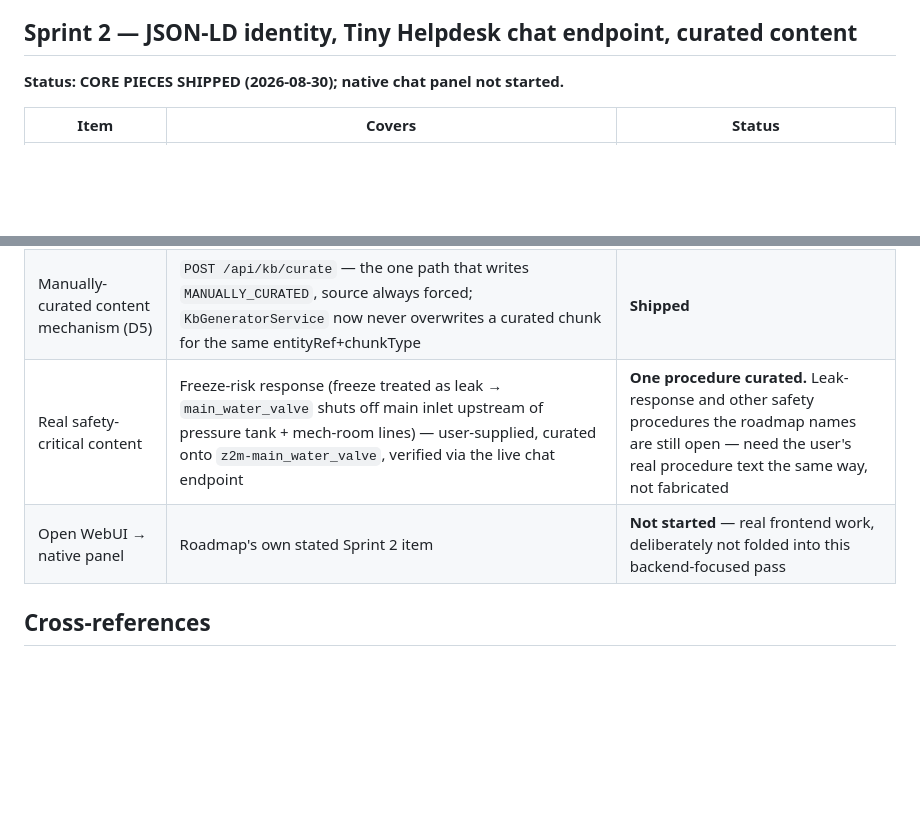
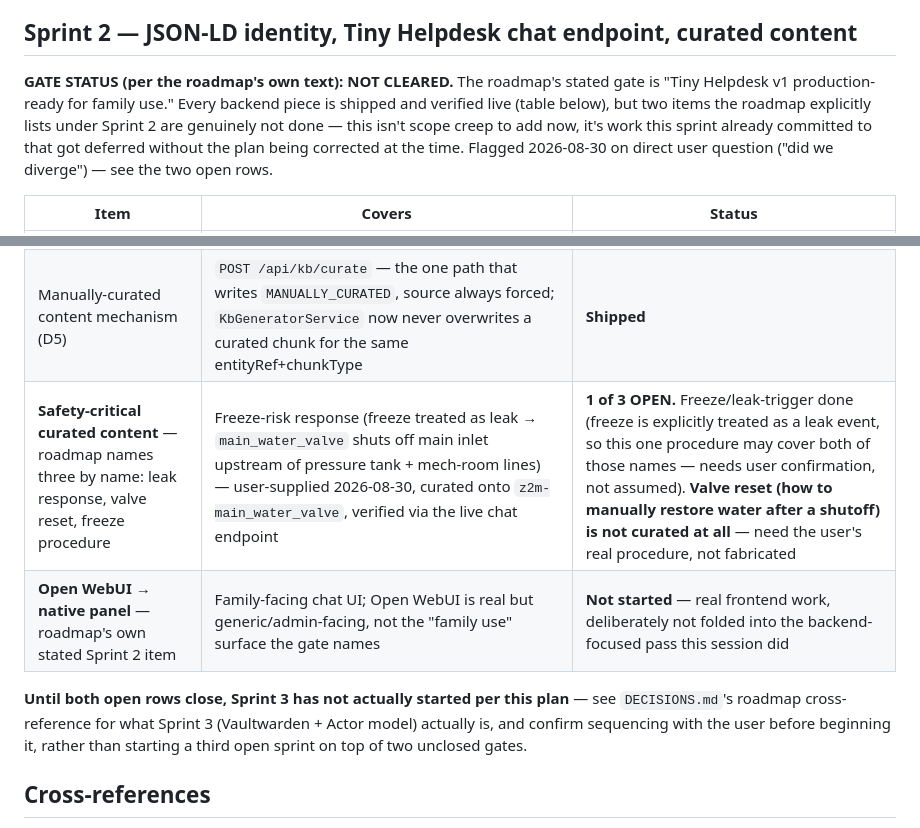
Before and after one commit to ImpressiveLLC/FaceoftheCabin, a Markdown page: docs/ontology/SPRINT-STATUS.md, 2 parts joined by grey strips. Drawn GitHub-style; blank space fills up the shorter version.

Commit message:
Correct SPRINT-STATUS.md: Sprint 2 gate not actually cleared
Direct user question caught real drift: two items the roadmap explicitly
lists under Sprint 2 (native chat panel, full safety-critical curation
set -- leak response/valve reset/freeze procedure named by name) were
left undone while the doc read as if the sprint's core work was
basically finished. Made the gate status unambiguous rather than
descriptive-but-easy-to-misread.

Co-Authored-By: Claude Sonnet 5 <noreply@anthropic.com>

```diff
--- a/docs/ontology/SPRINT-STATUS.md
+++ b/docs/ontology/SPRINT-STATUS.md
@@ -95,7 +95,14 @@ provenance preserves as a fallback, not deletes).
 
 ## Sprint 2 — JSON-LD identity, Tiny Helpdesk chat endpoint, curated content
 
-**Status: CORE PIECES SHIPPED (2026-08-30); native chat panel not started.**
+**GATE STATUS (per the roadmap's own text): NOT CLEARED.** The roadmap's
+stated gate is "Tiny Helpdesk v1 production-ready for family use." Every
+backend piece is shipped and verified live (table below), but two items
+the roadmap explicitly lists under Sprint 2 are genuinely not done —
+this isn't scope creep to add now, it's work this sprint already
+committed to that got deferred without the plan being corrected at the
+time. Flagged 2026-08-30 on direct user question ("did we diverge") —
+see the two open rows.
 
 | Item | Covers | Status |
 |---|---|---|
@@ -103,8 +110,14 @@ provenance preserves as a fallback, not deletes).
 | KB Generator daily refresh | `KbGeneratorService` 3am cron, matching `TelemetryArchivalService`'s off-peak convention | **Shipped** |
 | Tiny Helpdesk chat endpoint | `POST /api/helpdesk/ask` — word-overlap retrieval over `KnowledgeNodeRepository` (not embeddings; ~80 nodes doesn't justify that yet) + Ollama generation + source citations (`source` field visible per the roadmap's own requirement) | **Shipped**, verified live end-to-end |
 | Manually-curated content mechanism (D5) | `POST /api/kb/curate` — the one path that writes `MANUALLY_CURATED`, source always forced; `KbGeneratorService` now never overwrites a curated chunk for the same entityRef+chunkType | **Shipped** |
-| Real safety-critical content | Freeze-risk response (freeze treated as leak → `main_water_valve` shuts off main inlet upstream of pressure tank + mech-room lines) — user-supplied, curated onto `z2m-main_water_valve`, verified via the live chat endpoint | **One procedure curated.** Leak-response and other safety procedures the roadmap names are still open — need the user's real procedure text the same way, not fabricated |
-| Open WebUI → native panel | Roadmap's own stated Sprint 2 item | **Not started** — real frontend work, deliberately not folded into this backend-focused pass |
+| **Safety-critical curated content** — roadmap names three by name: leak response, valve reset, freeze procedure | Freeze-risk response (freeze treated as leak → `main_water_valve` shuts off main inlet upstream of pressure tank + mech-room lines) — user-supplied 2026-08-30, curated onto `z2m-main_water_valve`, verified via the live chat endpoint | **1 of 3 OPEN.** Freeze/leak-trigger done (freeze is explicitly treated as a leak event, so this one procedure may cover both of those names — needs user confirmation, not assumed). **Valve reset (how to manually restore water after a shutoff) is not curated at all** — need the user's real procedure, not fabricated |
+| **Open WebUI → native panel** — roadmap's own stated Sprint 2 item | Family-facing chat UI; Open WebUI is real but generic/admin-facing, not the "family use" surface the gate names | **Not started** — real frontend work, deliberately not folded into the backend-focused pass this session did |
+
+**Until both open rows close, Sprint 3 has not actually started per this
+plan** — see `DECISIONS.md`'s roadmap cross-reference for what Sprint 3
+(Vaultwarden + Actor model) actually is, and confirm sequencing with the
+user before beginning it, rather than starting a third open sprint on
+top of two unclosed gates.
 
 ## Cross-references
 
```
